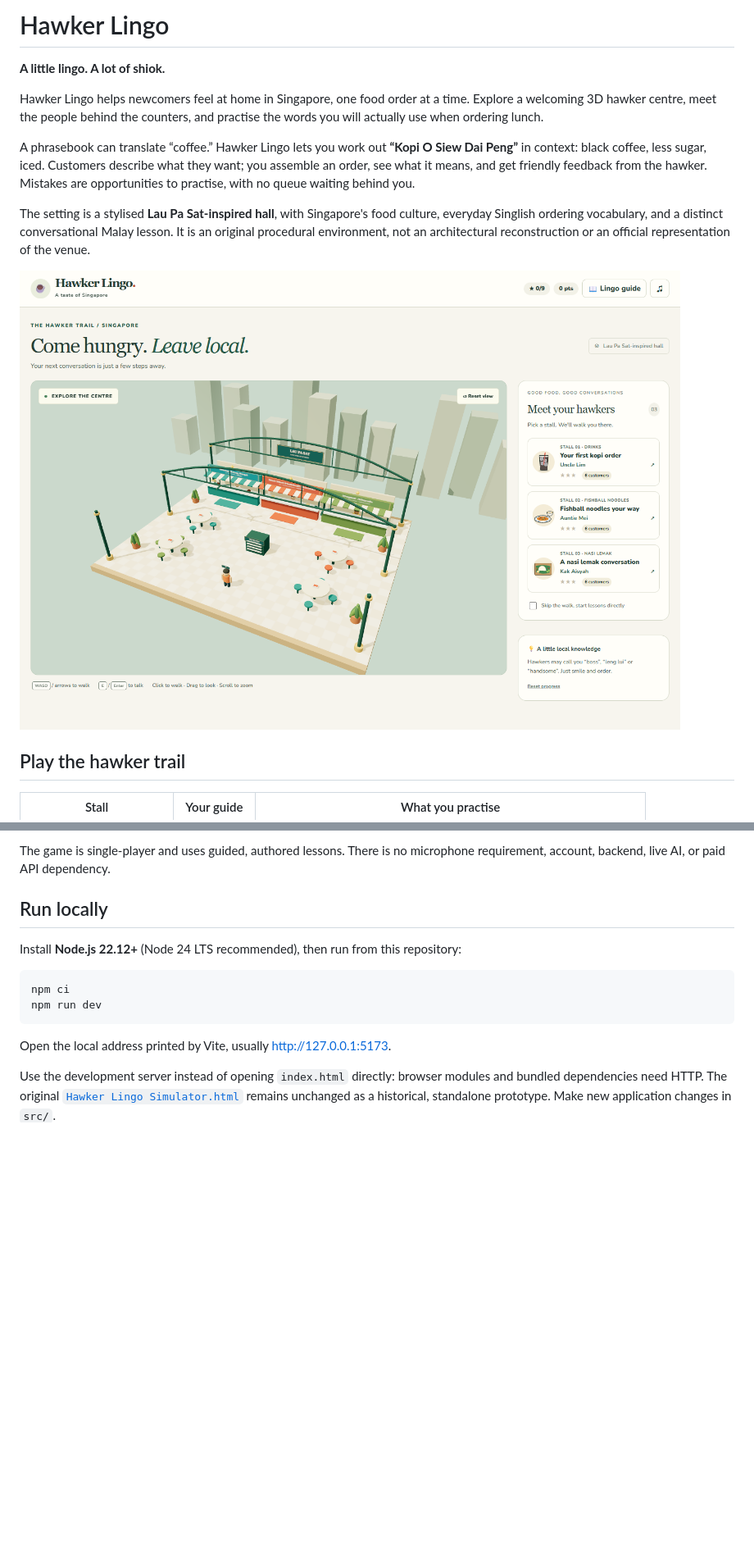
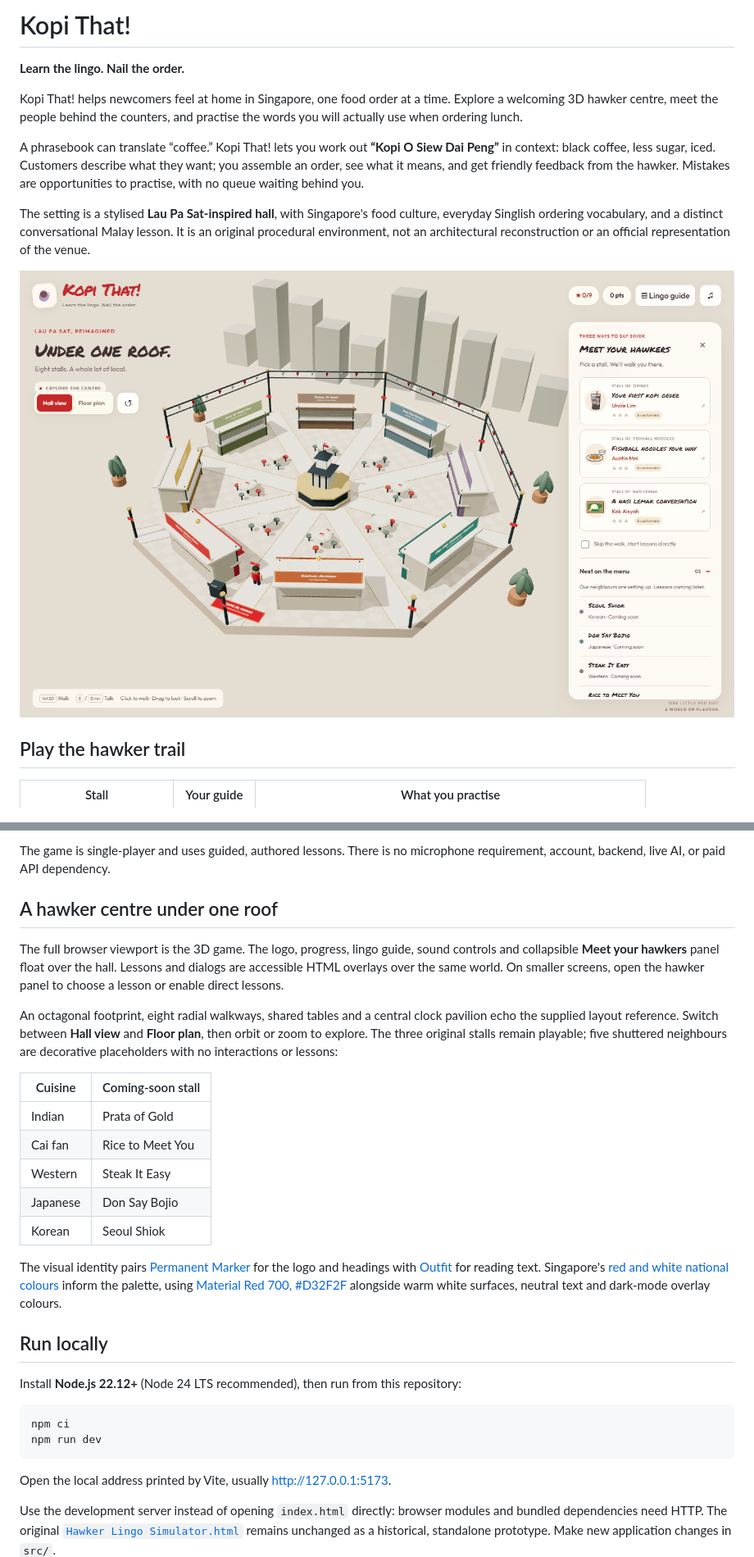
Before and after one commit to ethancheang/AWSBuildBeyond, a Markdown page: README.md, 2 parts joined by grey strips. Shown at 82% size. Rendered like a GitHub page; pictures changed too: docs/hawker-centre.png; blank space fills up the shorter version.

Commit message:
docs: introduce Kopi That and document the eight-stall experience

```diff
--- a/README.md
+++ b/README.md
@@ -1,10 +1,10 @@
-# Hawker Lingo
+# Kopi That!
 
-**A little lingo. A lot of shiok.**
+**Learn the lingo. Nail the order.**
 
-Hawker Lingo helps newcomers feel at home in Singapore, one food order at a time. Explore a welcoming 3D hawker centre, meet the people behind the counters, and practise the words you will actually use when ordering lunch.
+Kopi That! helps newcomers feel at home in Singapore, one food order at a time. Explore a welcoming 3D hawker centre, meet the people behind the counters, and practise the words you will actually use when ordering lunch.
 
-A phrasebook can translate “coffee.” Hawker Lingo lets you work out **“Kopi O Siew Dai Peng”** in context: black coffee, less sugar, iced. Customers describe what they want; you assemble an order, see what it means, and get friendly feedback from the hawker. Mistakes are opportunities to practise, with no queue waiting behind you.
+A phrasebook can translate “coffee.” Kopi That! lets you work out **“Kopi O Siew Dai Peng”** in context: black coffee, less sugar, iced. Customers describe what they want; you assemble an order, see what it means, and get friendly feedback from the hawker. Mistakes are opportunities to practise, with no queue waiting behind you.
 
 The setting is a stylised **Lau Pa Sat-inspired hall**, with Singapore's food culture, everyday Singlish ordering vocabulary, and a distinct conversational Malay lesson. It is an original procedural environment, not an architectural reconstruction or an official representation of the venue.
 
@@ -27,6 +27,22 @@ All three stalls are open from the start. Each has six customers, with:
 - A lingo guide, hawker etiquette tips, optional sound, and locally saved progress.
 
 The game is single-player and uses guided, authored lessons. There is no microphone requirement, account, backend, live AI, or paid API dependency.
+
+## A hawker centre under one roof
+
+The full browser viewport is the 3D game. The logo, progress, lingo guide, sound controls and collapsible **Meet your hawkers** panel float over the hall. Lessons and dialogs are accessible HTML overlays over the same world. On smaller screens, open the hawker panel to choose a lesson or enable direct lessons.
+
+An octagonal footprint, eight radial walkways, shared tables and a central clock pavilion echo the supplied layout reference. Switch between **Hall view** and **Floor plan**, then orbit or zoom to explore. The three original stalls remain playable; five shuttered neighbours are decorative placeholders with no interactions or lessons:
+
+| Cuisine  | Coming-soon stall |
+| -------- | ----------------- |
+| Indian   | Prata of Gold     |
+| Cai fan  | Rice to Meet You  |
+| Western  | Steak It Easy     |
+| Japanese | Don Say Bojio     |
+| Korean   | Seoul Shiok       |
+
+The visual identity pairs [Permanent Marker](https://fonts.google.com/specimen/Permanent+Marker) for the logo and headings with [Outfit](https://fonts.google.com/specimen/Outfit) for reading text. Singapore's [red and white national colours](https://www.nhb.gov.sg/what-we-do/our-work/community-engagement/education/resources/national-symbols/national-flag) inform the palette, using [Material Red 700, #D32F2F](https://m1.material.io/style/color.html) alongside warm white surfaces, neutral text and dark-mode overlay colours.
 
 ## Run locally
 
```
Also changed, not shown: other parts of README.md (+7 -7 lines), 1 other file.
